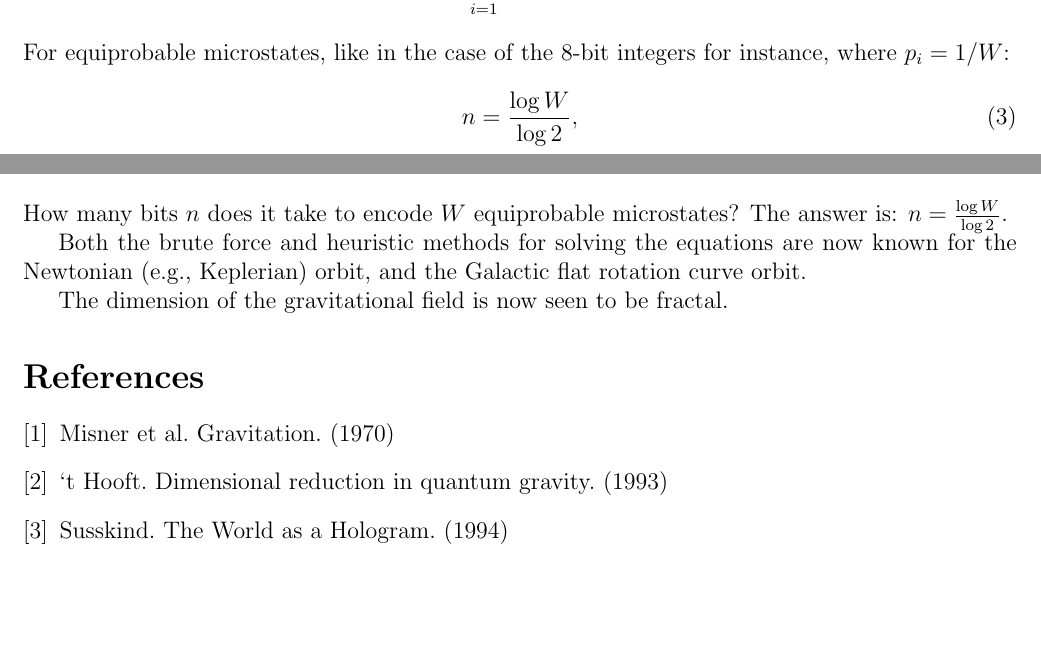
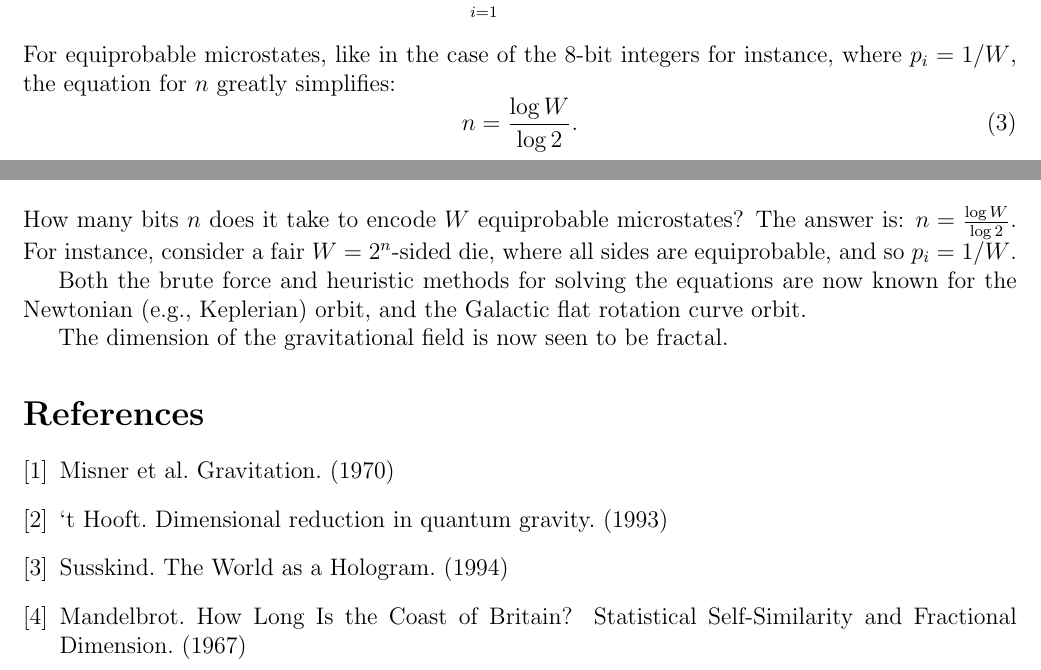
Before and after one commit to sjhalayka/papers, a LaTeX paper (newtonian gravitation2/bezier_escape.tex): two parts of pages 1 and 8 of 9, joined at a grey line, cut so that both start at the same text, the shorter picture padded with empty space. Compiled offline with pdfLaTeX.

Commit message:
Add files via upload

```diff
--- a/newtonian gravitation2/bezier_escape.tex
+++ b/newtonian gravitation2/bezier_escape.tex
@@ -67,7 +67,7 @@ where $p_i$ is the probability of the $i$th microstate, and all probabilities ad
 \begin{equation}
 \sum_{i = 1}^{W} p_i = 1.
 \end{equation}
-For equiprobable microstates, like in the case of the 8-bit integers for instance, where $p_i = 1/W$:
+For equiprobable microstates, like in the case of the 8-bit integers for instance, where $p_i = 1/W$, the equation for $n$ greatly simplifies:
 \begin{equation}
-n = \frac{\log W}{\log 2},
+n = \frac{\log W}{\log 2}.
 \end{equation}
@@ -392,6 +392,7 @@ int main(void)
 
 How many bits $n$ does it take to encode $W$ equiprobable microstates?
 The answer is: $n = \frac{\log W}{\log 2}$.
+For instance, consider a fair $W = 2^n$-sided die, where all sides are equiprobable, and so $p_i = 1/W$.
 
 Both the brute force and heuristic methods for solving the equations are now known for the Newtonian (e.g., Keplerian) orbit, and the Galactic flat rotation curve orbit.
 
@@ -409,8 +410,7 @@ The dimension of the gravitational field is now seen to be fractal.
 \bibitem{hooft} `t Hooft. Dimensional reduction in quantum gravity. (1993)
 \bibitem{susskind} Susskind. The World as a Hologram. (1994)
 
-
-
+\bibitem{Mandelbrot} Mandelbrot. How Long Is the Coast of Britain? Statistical Self-Similarity and Fractional Dimension. (1967)
 
 
 %\bibitem{nasa} Williams. NASA Mercury Fact Sheet. (2024)
```
Also changed, not shown: newtonian gravitation2/bezier_escape.pdf, newtonian gravitation2/bezier_escape.tex (4 more changed lines), 2 other files.
